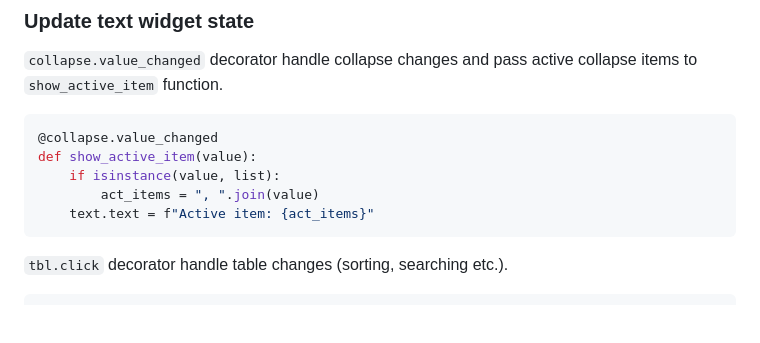
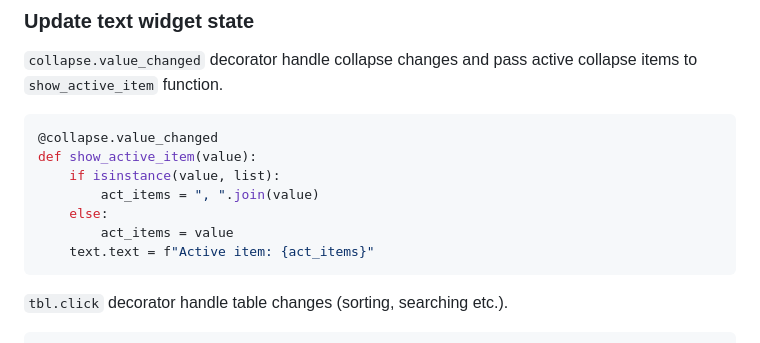
Before and after one commit to supervisely-ecosystem/ui-widgets-demos, a Markdown page: misc/collapse/README.md, the part around the change. Drawn GitHub-style; blank space fills up the shorter version.

Commit message:
fix python error

````diff
--- a/misc/collapse/README.md
+++ b/misc/collapse/README.md
@@ -198,6 +198,8 @@ app = sly.Application(layout=layout)
 def show_active_item(value):
     if isinstance(value, list):
         act_items = ", ".join(value)
+    else:
+        act_items = value
     text.text = f"Active item: {act_items}"
 ```
 
````
